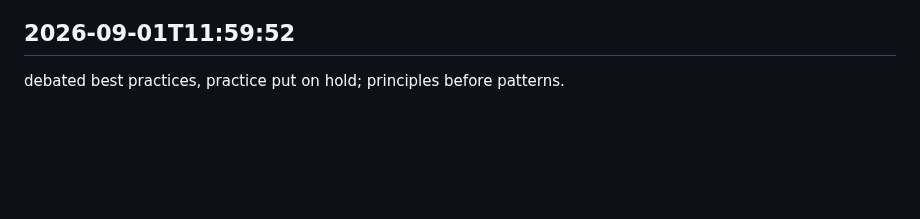
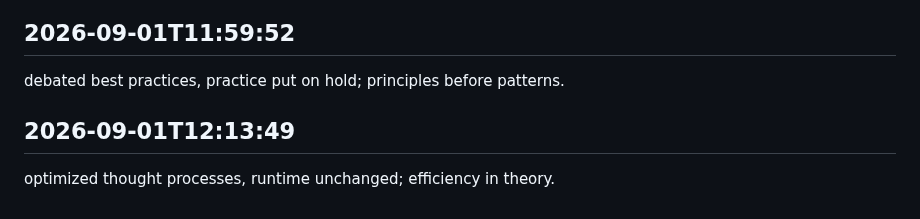
Before and after one commit to arnoldjsarmiento-ux/knowledgeflow-ai, a Markdown page: worklog.md, the part around the change. Rendered like a GitHub page; blank space fills up the shorter version.

Commit message:
handled tasks

```diff
--- a/worklog.md
+++ b/worklog.md
@@ -768,3 +768,6 @@ explored zero-trust architecture, perimeter secure; theoretical security model.
 
 ## 2026-09-01T11:59:52
 debated best practices, practice put on hold; principles before patterns.
+
+## 2026-09-01T12:13:49
+optimized thought processes, runtime unchanged; efficiency in theory.
```
